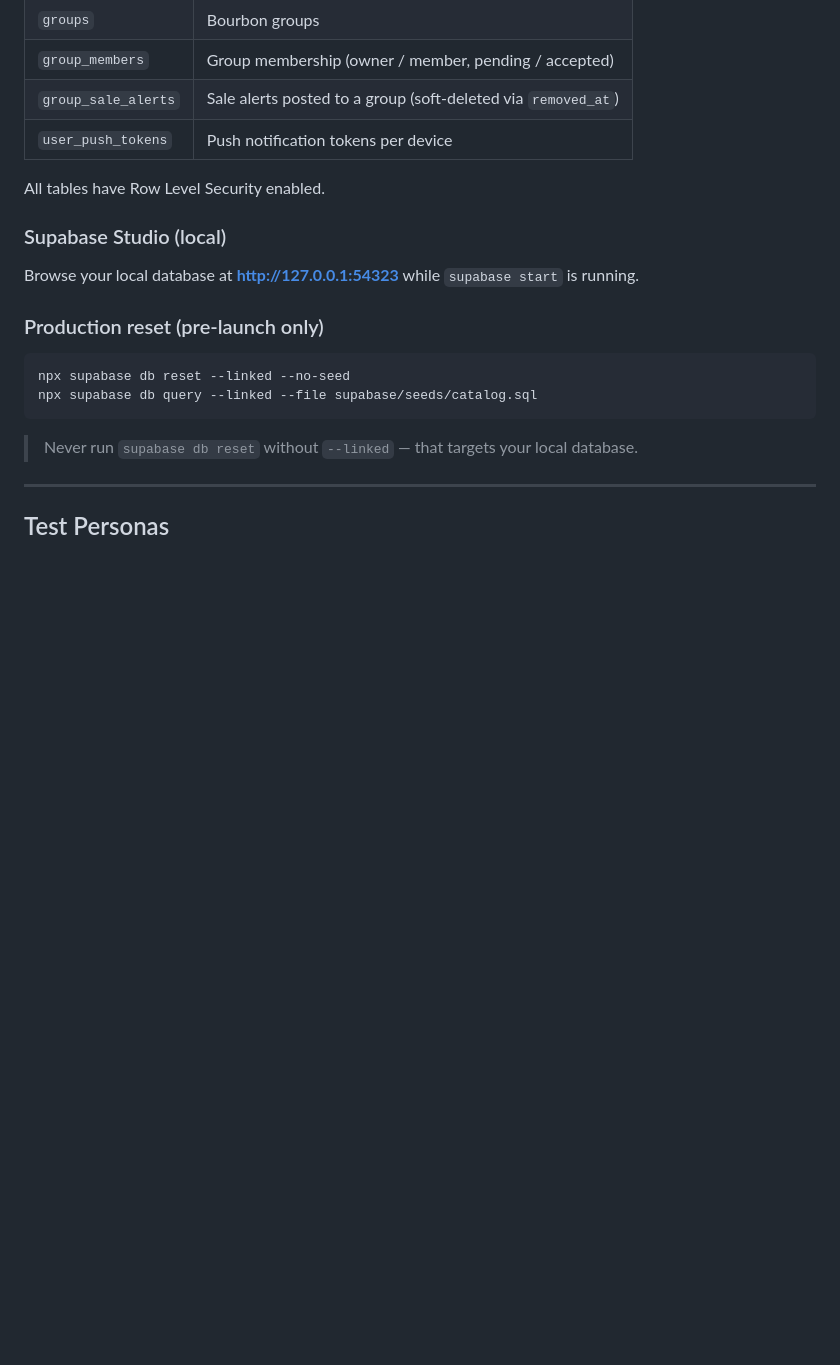
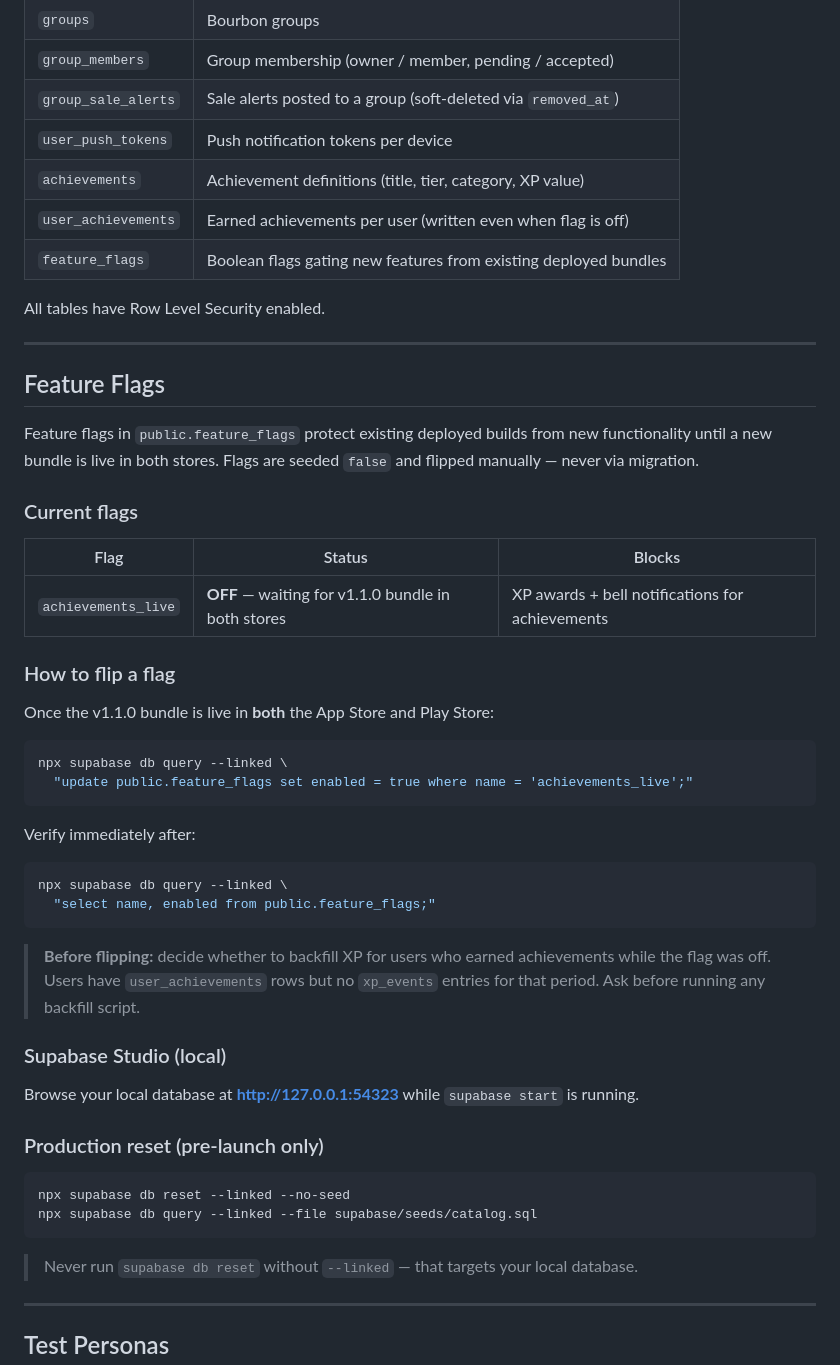
Before and after one commit to Ryankolsen/bourbon-app, a Markdown page: README.md, the part around one of its changes. Drawn GitHub-style; blank space fills up the shorter version.

Commit message:
docs: add feature flags tracker and fix local vs remote migration commands
Documents the achievements_live flag, exact SQL to flip it, the backfill
decision reminder, and the supabase migration up vs db push distinction.
Also adds achievements/feature_flags tables to the schema reference.

Co-Authored-By: Claude Sonnet 4.6 <noreply@anthropic.com>

````diff
--- a/README.md
+++ b/README.md
@@ -281,8 +288,41 @@ npx supabase db push --linked
 | `group_members` | Group membership (owner / member, pending / accepted) |
 | `group_sale_alerts` | Sale alerts posted to a group (soft-deleted via `removed_at`) |
 | `user_push_tokens` | Push notification tokens per device |
+| `achievements` | Achievement definitions (title, tier, category, XP value) |
+| `user_achievements` | Earned achievements per user (written even when flag is off) |
+| `feature_flags` | Boolean flags gating new features from existing deployed bundles |
 
 All tables have Row Level Security enabled.
+
+---
+
+## Feature Flags
+
+Feature flags in `public.feature_flags` protect existing deployed builds from new functionality until a new bundle is live in both stores. Flags are seeded `false` and flipped manually — never via migration.
+
+### Current flags
+
+| Flag | Status | Blocks |
+|------|--------|--------|
+| `achievements_live` | **OFF** — waiting for v1.1.0 bundle in both stores | XP awards + bell notifications for achievements |
+
+### How to flip a flag
+
+Once the v1.1.0 bundle is live in **both** the App Store and Play Store:
+
+```bash
+npx supabase db query --linked \
+  "update public.feature_flags set enabled = true where name = 'achievements_live';"
+```
+
+Verify immediately after:
+
+```bash
+npx supabase db query --linked \
+  "select name, enabled from public.feature_flags;"
+```
+
+> **Before flipping:** decide whether to backfill XP for users who earned achievements while the flag was off. Users have `user_achievements` rows but no `xp_events` entries for that period. Ask before running any backfill script.
 
 ### Supabase Studio (local)
 
````
Also changed, not shown: other parts of README.md (+9 -2 lines).
